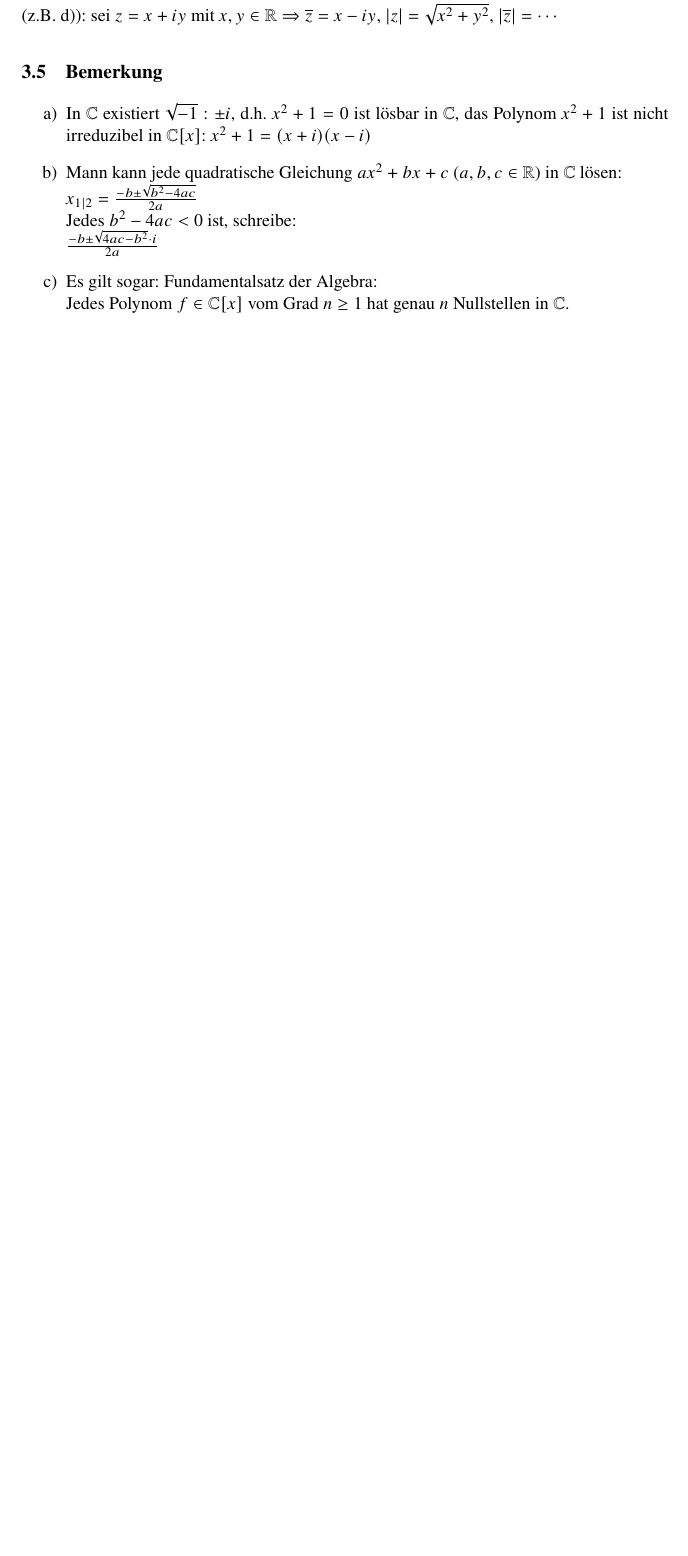
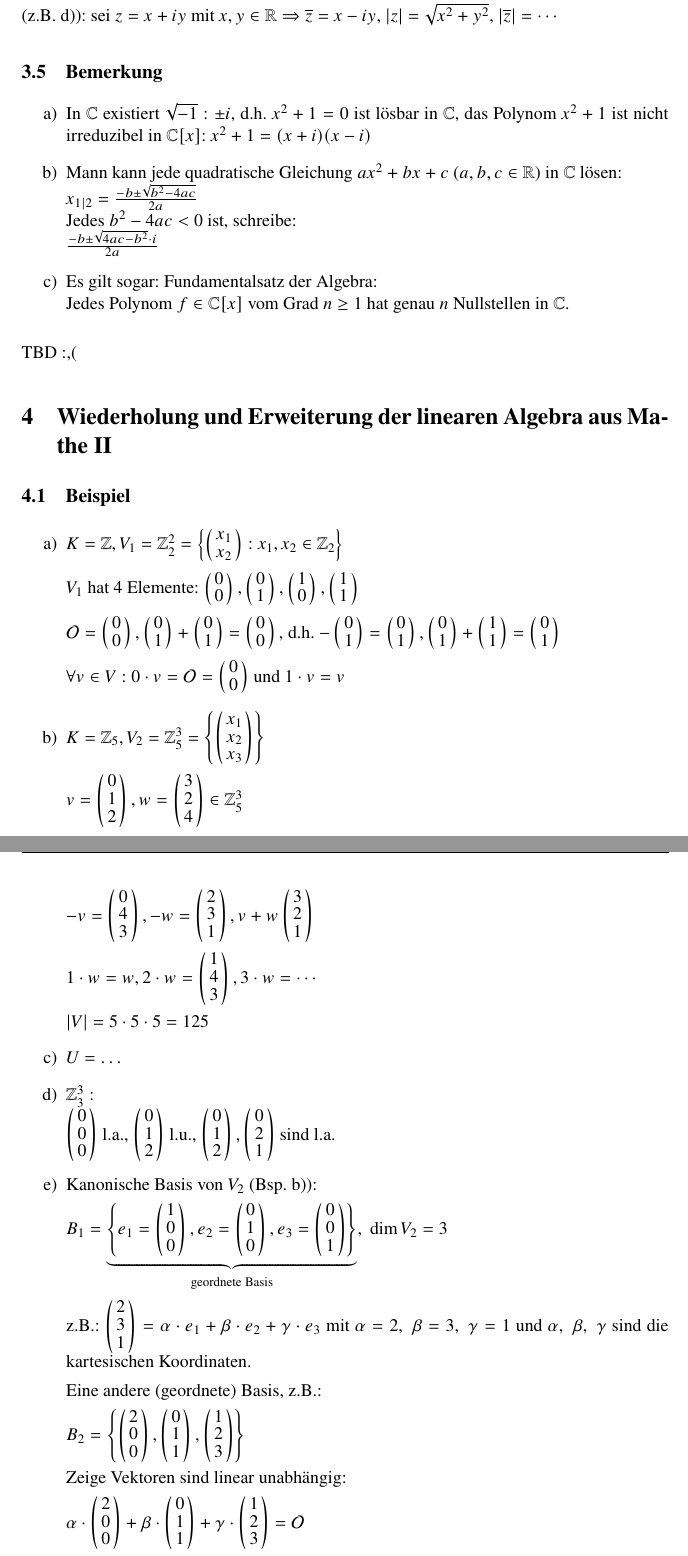
Before and after one commit to freddie-freeloader/Mathematik_3_2014, a LaTeX document (Mathematik_3_2014/mathe3WS1415.tex, which reads Mathematik_3_2014/14-1119-jon.tex, Mathematik_3_2014/14-1125_26-jon.tex): part of page 24 of 24 before the commit and two parts of pages 24 and 25 of 26 after it, the two joined at a grey line, cut so that both start at the same text, the shorter picture padded with empty space. Compiled offline with pdfLaTeX.

Commit message:
pushing current state with lot of stuff missing

```diff
--- /dev/null
+++ b/Mathematik_3_2014/14-1119-jon.tex
@@ -0,0 +1 @@
+TBD :,(
--- /dev/null
+++ b/Mathematik_3_2014/14-1125_26-jon.tex
@@ -0,0 +1,45 @@
+\section{Wiederholung und Erweiterung der linearen Algebra aus Mathe II}
+
+\subsection{Beispiel}
+
+\begin{enumerate}
+	\item
+	$ K = \Z , V_1= \Z_2^2=\aset{
+	\vct{x_1 \\ x_2} : x_1, x_2 \in \Z_2}$
+
+	$V_1$ hat 4 Elemente: $
+	\vct{0 \\0},\vct{0 \\ 1},\vct{1 \\ 0},\vct{1 \\ 1}$
+
+	$\zerovec= \vct{0 \\ 0}, \vct{0 \\ 1} + \vct{0 \\ 1}= \vct{0 \\ 0},$ d.h. $-\vct{0 \\ 1} = \vct{0 \\ 1}, \vct{0 \\ 1} + \vct{1 \\ 1}=\vct{0 \\ 1}$
+
+	$\forall v \in V: 0 \cdot v = \zerovec = \vct{0 \\ 0}$ und $1\cdot v = v$
+	\item
+	$K = \Z_5, V_2=\Z_5^3=\aset{\vct{x_1 \\ x_2 \\ x_3}}$
+
+	$v=\vct{0 \\ 1\\ 2 }, w = \vct{3 \\ 2 \\ 4} \in \Z_5^3$
+
+	$-v= \vct{0 \\ 4 \\ 3}, -w = \vct{2 \\ 3 \\ 1}, v + w  \vct{3 \\ 2 \\ 1} $
+
+	$1 \cdot w = w, 2 \cdot w = \vct{1 \\ 4 \\ 3}, 3 \cdot w = \cdots$
+
+	$|V| = 5 \cdot 5 \cdot 5 = 125$
+	\item
+	$U = \dots$ %TODO
+
+	 \item
+	 $\Z_3^3:\\
+	 \vct{0 \\ 0 \\ 0}$ l.a., $\vct{0 \\ 1 \\2}$ l.u., $\vct{0 \\ 1 \\ 2}, \vct{0 \\ 2 \\ 1}$ sind l.a.
+	 \item
+	 Kanonische Basis von $V_2$ (Bsp. b)):
+
+	 $B_1 = \underbrace{\aset{e_1 = \vct{1 \\ 0 \\ 0}, e_2 = \vct{0 \\ 1 \\ 0}, e_3= \vct{0 \\ 0 \\ 1}}}_{\text{geordnete Basis}},\; \dim V_2 = 3$
+
+	 z.B.: $\vct{2 \\ 3 \\ 1}= \alpha \cdot e_1 + \beta \cdot e_2 + \gamma \cdot e_3$ mit $\alpha = 2, \;\beta = 3, \;\gamma =1 $ und $\alpha, \; \beta, \; \gamma $ sind die kartesischen Koordinaten.
+
+	 Eine andere (geordnete) Basis, z.B.:
+
+	 $B_2 = \aset {\vct{2 \\ 0 \\ 0}, \vct{0 \\ 1 \\ 1}, \vct{1 \\2 \\ 3}}$
+
+	 Zeige Vektoren sind linear unabh"angig:
+
+	 $\alpha \cdot \vct{2 \\ 0 \\ 0} + \beta \cdot \vct{0 \\  1\\ 1} + \gamma \cdot \vct{1 \\ 2 \\ 3} = \zerovec$
--- a/Mathematik_3_2014/mathe3WS1415.tex
+++ b/Mathematik_3_2014/mathe3WS1415.tex
@@ -62,11 +62,11 @@
 \newcommand{\abs}[1]{\left|#1\right|} % Betrag
 \newcommand{\without}[1]{\backslash \{#1\}}
 % % Vektoren / Matrizen % % %
-\newcommand{\vct}[1]{\left(\begin{array}{c}
-#1 \end{array}\right)} % Vektor - benutze \\ fuer neue Spalte
 \newcommand{\aMatrix}[2]{\arraycolsep=1.8pt\def\arraystretch{0.8}\left(\begin{array}{#1}
 #2 \end{array}\right)} % Matrix - erwartet als erstes Argument so viele c's, wie die Matrix Spalten hat, also etwa \aMatrix{cc}{1 & 2 \\ 3 & 4} fuer 2x2-Matrix
 \newcommand{\sPer}[3]{\aMatrix{ccc}{1 & 2 & 3 \\ #1 & #2 & #3}}
+% Definiere \vct ueber \aMatrix{c}{...}
+\newcommand{\vct}[1]{\aMatrix{c}{#1}} % Vektor - benutze \\ fuer neue Spalte
 % % Textstuff % % % % % % % %
 \newcommand{\textunderset}[2]{\begin{tabular}[t]{@{}l@{}}
 #1 \\ #2
```
Also changed, not shown: Mathematik_3_2014/mathe3WS1415.pdf, Mathematik_3_2014/14-1125_26-jon.tex (69 more changed lines), Mathematik_3_2014/mathe3WS1415.tex (5 more changed lines).
